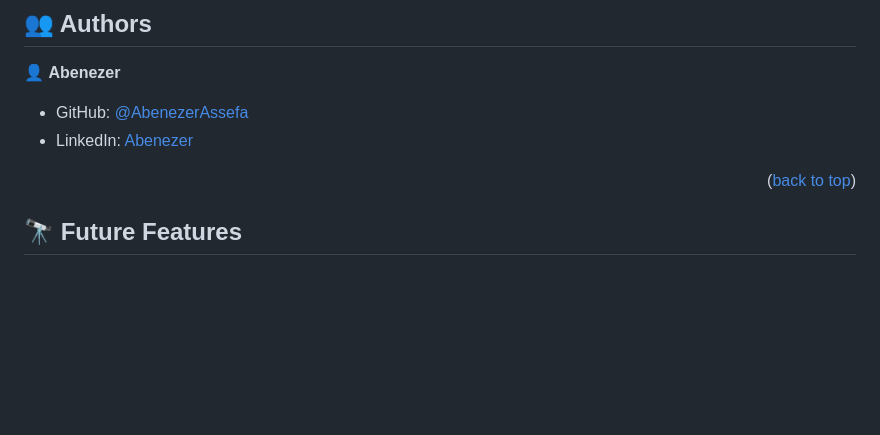
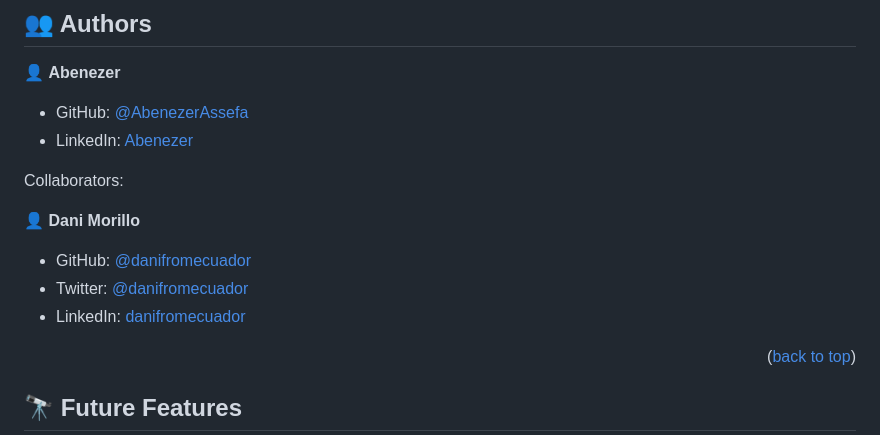
Before and after one commit to AbenezerAssefa/Abeni-Pro, a Markdown page: README.md, the part around the change. Drawn GitHub-style; blank space fills up the shorter version.

Commit message:
Add new collaborator to the README file

```diff
--- a/README.md
+++ b/README.md
@@ -141,6 +141,14 @@ Example:
 - GitHub: [@AbenezerAssefa](https://github.com/AbenezerAssefa)
 - LinkedIn: [Abenezer](https://www.linkedin.com/in/abenezer-assefa-386b25193)
 
+Collaborators:
+
+👤 **Dani Morillo**
+
+- GitHub: [@danifromecuador](https://github.com/danifromecuador)
+- Twitter: [@danifromecuador](https://twitter.com/danifromecuador)
+- LinkedIn: [danifromecuador](https://www.linkedin.com/in/danifromecuador/)
+
 <p align="right">(<a href="#readme-top">back to top</a>)</p>
 
 <!-- FUTURE FEATURES -->
```
